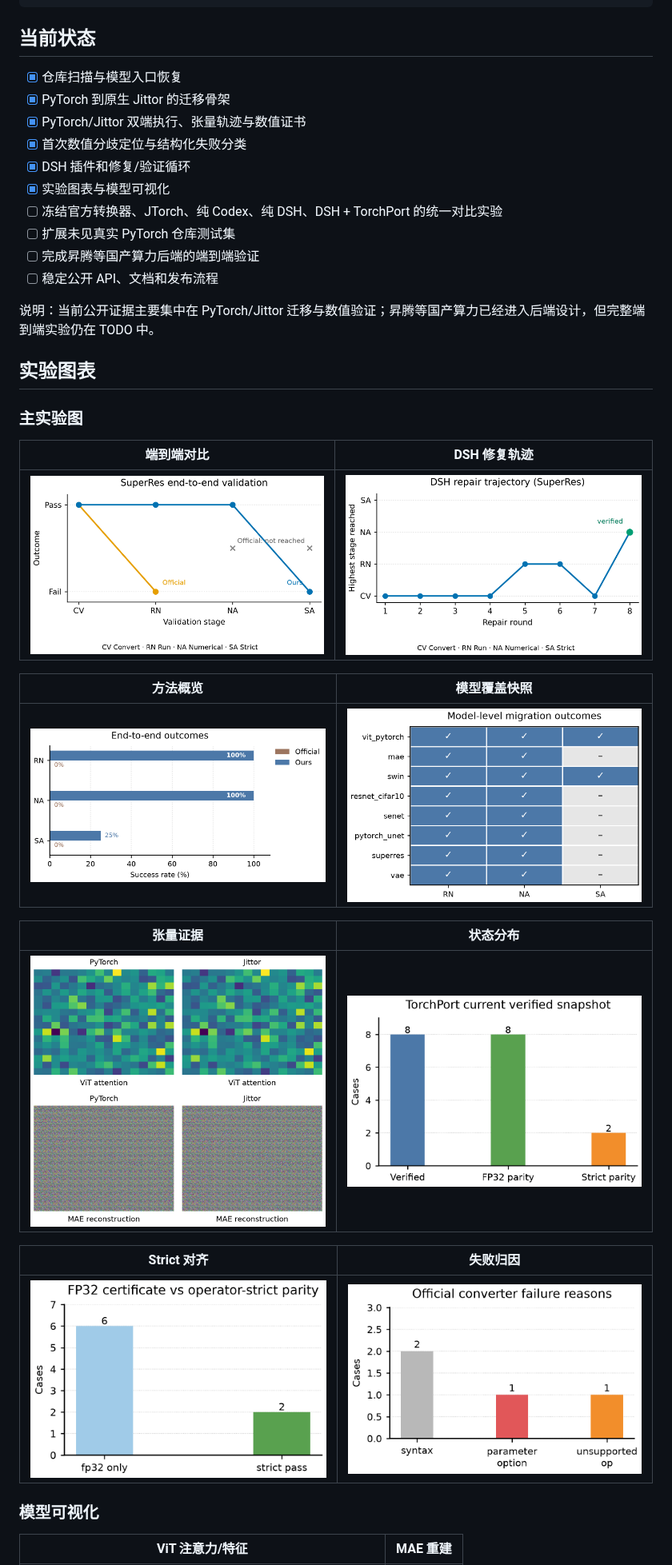
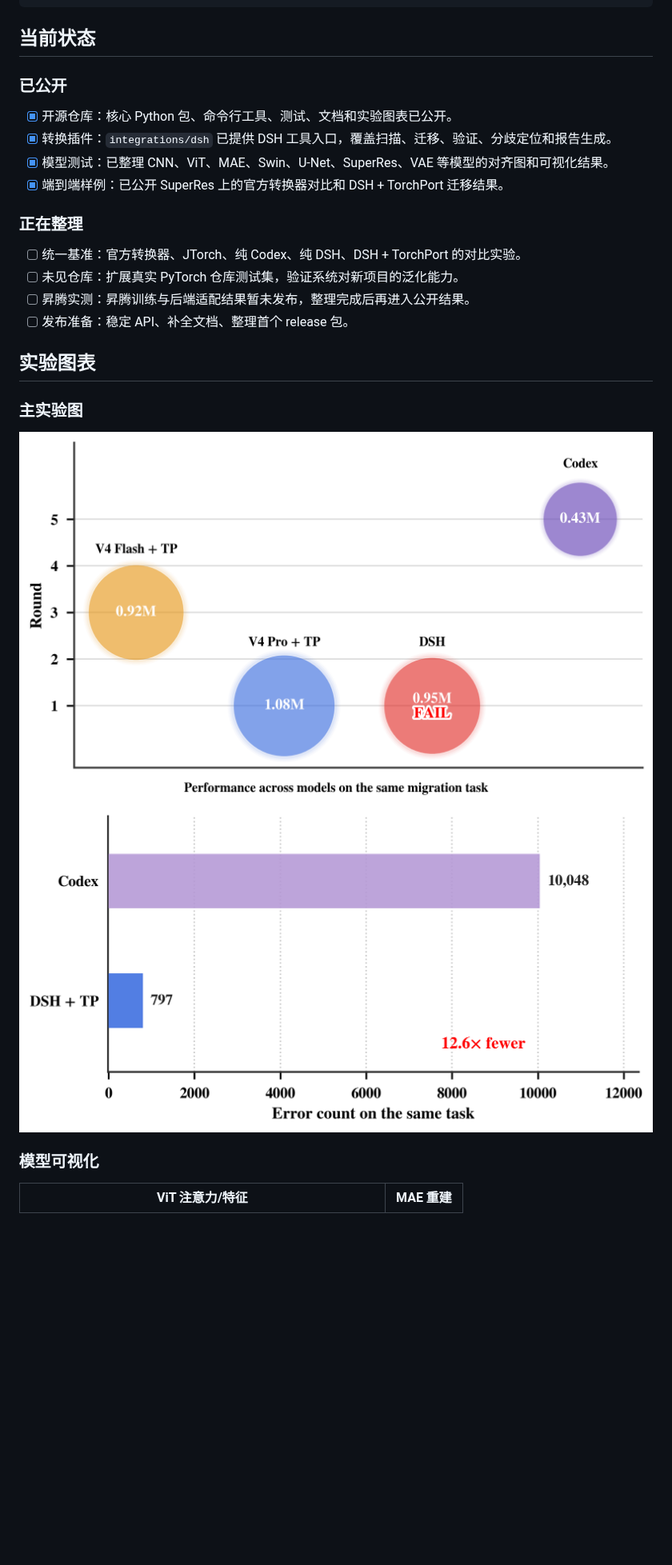
Before and after one commit to PowerTrue212/TorchPort, a Markdown page: README.md, the part around the change. Shown at 80% size. Drawn GitHub-style; pictures changed too: experiments/figures/fig_diagnosis/plot.png (added), experiments/figures/fig_raft_bubbles/plot.png (added); blank space fills up the shorter version.

```diff
--- a/README.md
+++ b/README.md
@@ -178,38 +178,29 @@ npm test
 
 ## 当前状态
 
-- [x] 仓库扫描与模型入口恢复
-- [x] PyTorch 到原生 Jittor 的迁移骨架
-- [x] PyTorch/Jittor 双端执行、张量轨迹与数值证书
-- [x] 首次数值分歧定位与结构化失败分类
-- [x] DSH 插件和修复/验证循环
-- [x] 实验图表与模型可视化
-- [ ] 冻结官方转换器、JTorch、纯 Codex、纯 DSH、DSH + TorchPort 的统一对比实验
-- [ ] 扩展未见真实 PyTorch 仓库测试集
-- [ ] 完成昇腾等国产算力后端的端到端验证
-- [ ] 稳定公开 API、文档和发布流程
+### 已公开
 
-说明：当前公开证据主要集中在 PyTorch/Jittor 迁移与数值验证；昇腾等国产算力已经进入后端设计，但完整端到端实验仍在 TODO 中。
+- [x] 开源仓库：核心 Python 包、命令行工具、测试、文档和实验图表已公开。
+- [x] 转换插件：`integrations/dsh` 已提供 DSH 工具入口，覆盖扫描、迁移、验证、分歧定位和报告生成。
+- [x] 模型测试：已整理 CNN、ViT、MAE、Swin、U-Net、SuperRes、VAE 等模型的对齐图和可视化结果。
+- [x] 端到端样例：已公开 SuperRes 上的官方转换器对比和 DSH + TorchPort 迁移结果。
+
+### 正在整理
+
+- [ ] 统一基准：官方转换器、JTorch、纯 Codex、纯 DSH、DSH + TorchPort 的对比实验。
+- [ ] 未见仓库：扩展真实 PyTorch 仓库测试集，验证系统对新项目的泛化能力。
+- [ ] 昇腾实测：昇腾训练与后端适配结果暂未发布，整理完成后再进入公开结果。
+- [ ] 发布准备：稳定 API、补全文档、整理首个 release 包。
 
 ## 实验图表
 
 ### 主实验图
 
-| 端到端对比 | DSH 修复轨迹 |
-| --- | --- |
-| <img src="experiments/figures/fig_e2e/plot.png" width="430"> | <img src="experiments/figures/fig_rounds/plot.png" width="430"> |
-
-| 方法概览 | 模型覆盖快照 |
-| --- | --- |
-| <img src="experiments/figures/fig_methods/plot.png" width="430"> | <img src="experiments/figures/fig_models/plot.png" width="430"> |
-
-| 张量证据 | 状态分布 |
-| --- | --- |
-| <img src="experiments/figures/fig_tensors/plot.png" width="430"> | <img src="experiments/figures/fig_status/plot.png" width="430"> |
-
-| Strict 对齐 | 失败归因 |
-| --- | --- |
-| <img src="experiments/figures/fig_strict/plot.png" width="430"> | <img src="experiments/figures/fig_fail/plot.png" width="430"> |
+<div align="center">
+  <img src="experiments/figures/fig_raft_bubbles/plot.png" width="100%">
+  <br>
+  <img src="experiments/figures/fig_diagnosis/plot.png" width="100%">
+</div>
 
 ### 模型可视化
 
```
Also changed, not shown: README_en.md (+17 -26 lines), 6 other files.
